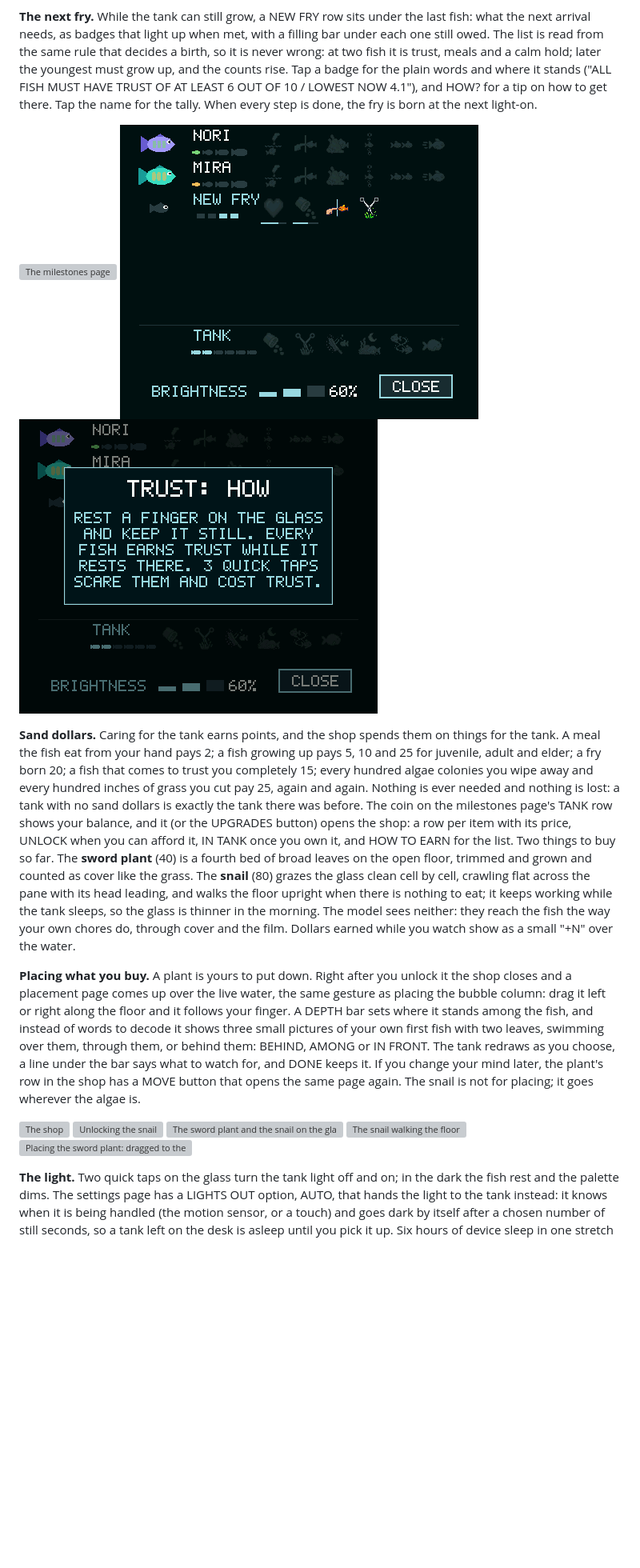
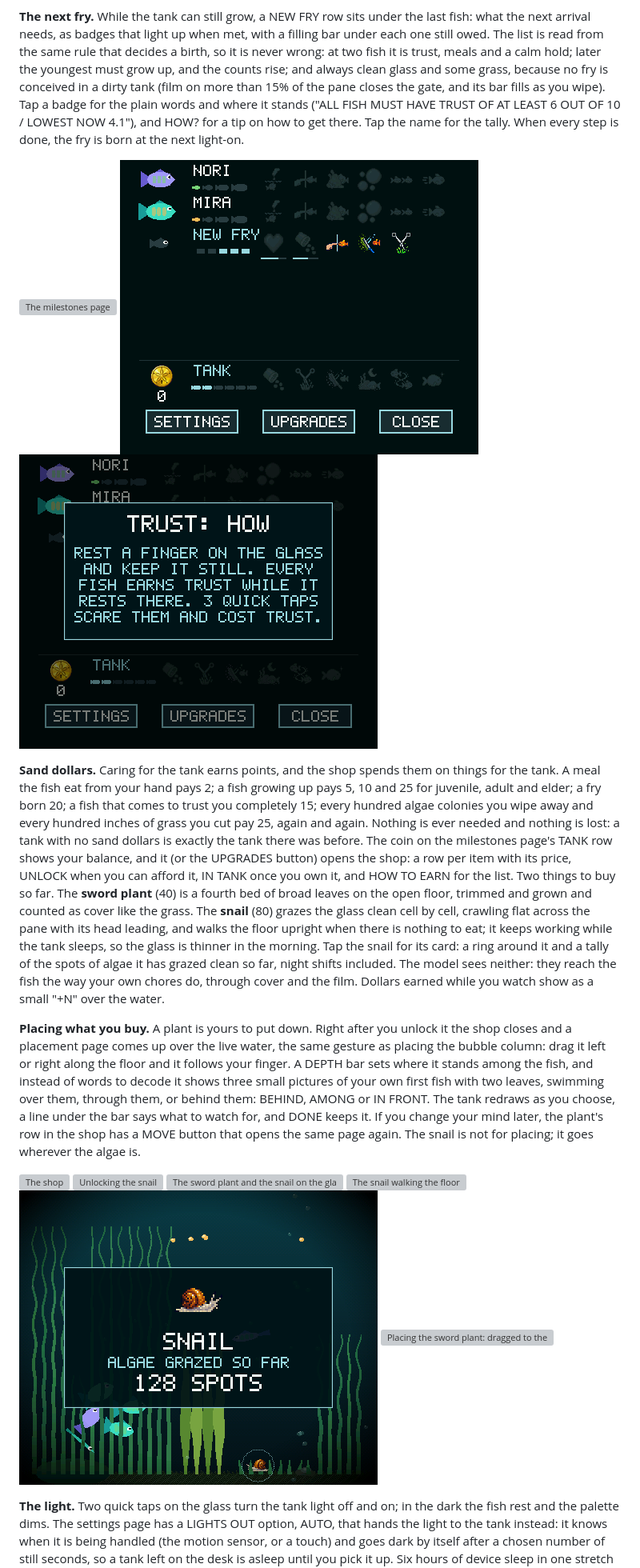
Before and after one commit to Khurgen/pocket-tab5-tank, a Markdown page: README.md, the part around the change. Shown at 80% size. GitHub-like rendering; pictures changed too: docs/media/sim-fry-how.png, docs/media/sim-milestones-fry.png, docs/media/sim-snail-card.png (added); blank space fills up the shorter version; grey boxes are pictures that could not be loaded.

```diff
--- a/README.md
+++ b/README.md
@@ -170,7 +170,9 @@ the last fish: what the next arrival needs, as badges that light up when
 met, with a filling bar under each one still owed. The list is read from
 the same rule that decides a birth, so it is never wrong: at two fish it
 is trust, meals and a calm hold; later the youngest must grow up, and the
-counts rise. Tap a badge for the plain words and where it stands ("ALL FISH
+counts rise; and always clean glass and some grass, because no fry is
+conceived in a dirty tank (film on more than 15% of the pane closes the
+gate, and its bar fills as you wipe). Tap a badge for the plain words and where it stands ("ALL FISH
 MUST HAVE TRUST OF AT LEAST 6 OUT OF 10 / LOWEST NOW 4.1"), and HOW? for a
 tip on how to get there. Tap the name for the tally. When every step is
 done, the fry is born at the next light-on.
@@ -194,7 +196,9 @@ leaves on the open floor, trimmed and grown and counted as cover like the
 grass. The **snail** (80) grazes the glass clean cell by cell, crawling
 flat across the pane with its head leading, and walks the floor upright
 when there is nothing to eat; it keeps working while the tank sleeps, so
-the glass is thinner in the morning. The model sees neither: they reach
+the glass is thinner in the morning. Tap the snail for its card: a ring
+around it and a tally of the spots of algae it has grazed clean so far,
+night shifts included. The model sees neither: they reach
 the fish the way your own chores do, through cover and the film. Dollars
 earned while you watch show as a small "+N" over the water.
 
@@ -214,6 +218,7 @@ goes wherever the algae is.
 ![Unlocking the snail](docs/media/sim-shop-modal.png)
 ![The sword plant and the snail on the glass, a +5 just earned](docs/media/sim-tank-shop.png)
 ![The snail walking the floor](docs/media/sim-tank-snail.png)
+![The snail's card](docs/media/sim-snail-card.png)
 ![Placing the sword plant: dragged to the right, IN FRONT of the fish](docs/media/sim-place.png)
 
 **The light.** Two quick taps on the glass turn the tank light off and on;
```
Also changed, not shown: 12 other files.
